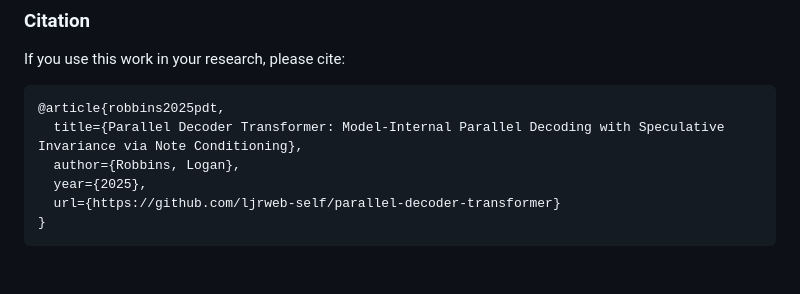
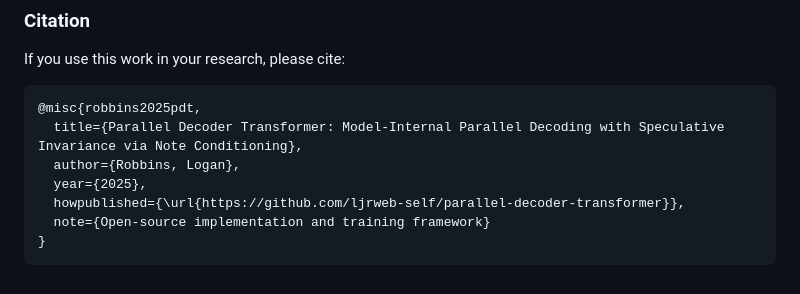
Before and after one commit to logan-robbins/parallel-decoder-transformer, a Markdown page: README.md, the part around the change. Drawn GitHub-style.

Commit message:
docs: add GCS artifact URLs and fix BibTeX citation
- Add public GCS bucket URLs for pre-trained checkpoints and datasets
- Enable quick downloads without running 3-hour pipeline
- Fix BibTeX citation: change @article to @misc (correct for repos)
- Add MIT License section and proper citation block to README
- Update all documentation with artifact download instructions

Artifacts available at: https://storage.googleapis.com/parallel-decoder-transformer/

````diff
--- a/README.md
+++ b/README.md
@@ -351,10 +351,11 @@ SOFTWARE.
 If you use this work in your research, please cite:
 
 ```bibtex
-@article{robbins2025pdt,
+@misc{robbins2025pdt,
   title={Parallel Decoder Transformer: Model-Internal Parallel Decoding with Speculative Invariance via Note Conditioning},
   author={Robbins, Logan},
   year={2025},
-  url={https://github.com/ljrweb-self/parallel-decoder-transformer}
+  howpublished={\url{https://github.com/ljrweb-self/parallel-decoder-transformer}},
+  note={Open-source implementation and training framework}
 }
 ```
````
